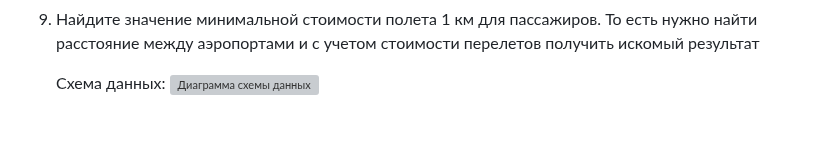
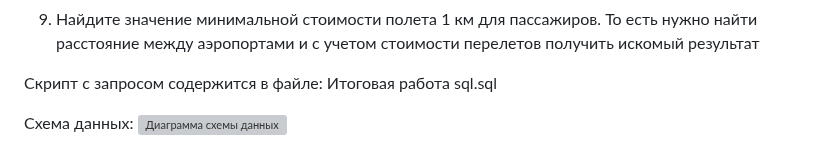
Before and after one commit to Kor-Konstantin/Kor-Konstantin.github.io, a Markdown page: projects/SQL project/README.md, the part around the change. Rendered like a GitHub page; blank space fills up the shorter version; grey boxes are pictures that could not be loaded.

```diff
--- a/projects/SQL project/README.md
+++ b/projects/SQL project/README.md
@@ -18,5 +18,7 @@
 8. Вычислите медиану стоимости перелетов, медиану размера бронирования и отношение медианы бронирования к медиане стоимости перелетов, округленной до сотых
 9. Найдите значение минимальной стоимости полета 1 км для пассажиров. То есть нужно найти расстояние между аэропортами и с учетом стоимости перелетов получить искомый результат
 
-    Схема данных:
+Скрипт с запросом содержится в файле: Итоговая работа sql.sql
+
+Схема данных:
 ![Диаграмма схемы данных](https://github.com/Kor-Konstantin/Kor-Konstantin.github.io/blob/5c99226618be0452ed6eb3ad796c92a3197a8a21/projects/SQL%20project/%D0%94%D0%B8%D0%B0%D0%B3%D1%80%D0%B0%D0%BC%D0%BC%D0%B0%20%D1%81%D1%85%D0%B5%D0%BC%D1%8B%20%D0%B4%D0%B0%D0%BD%D0%BD%D1%8B%D1%85.png)
```
